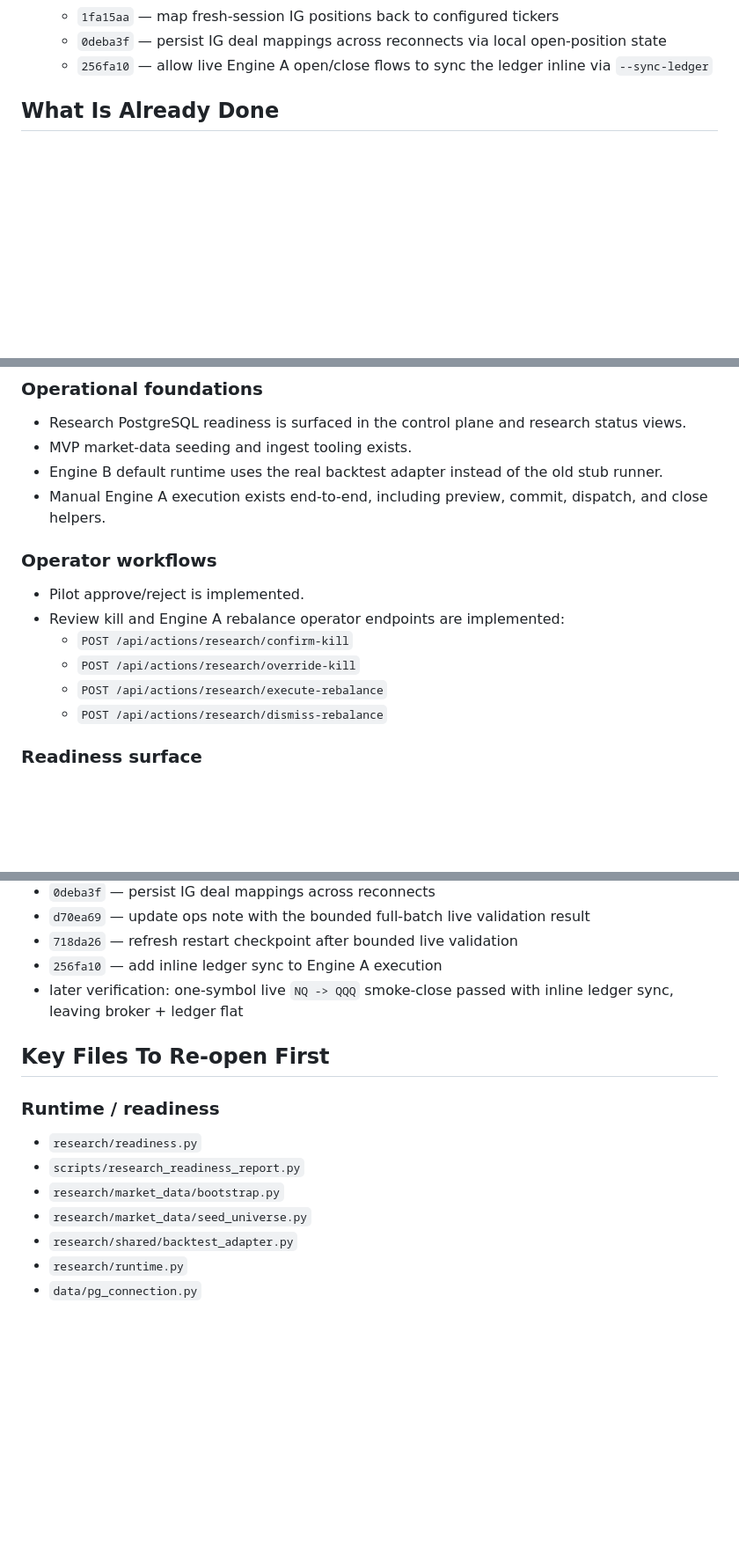
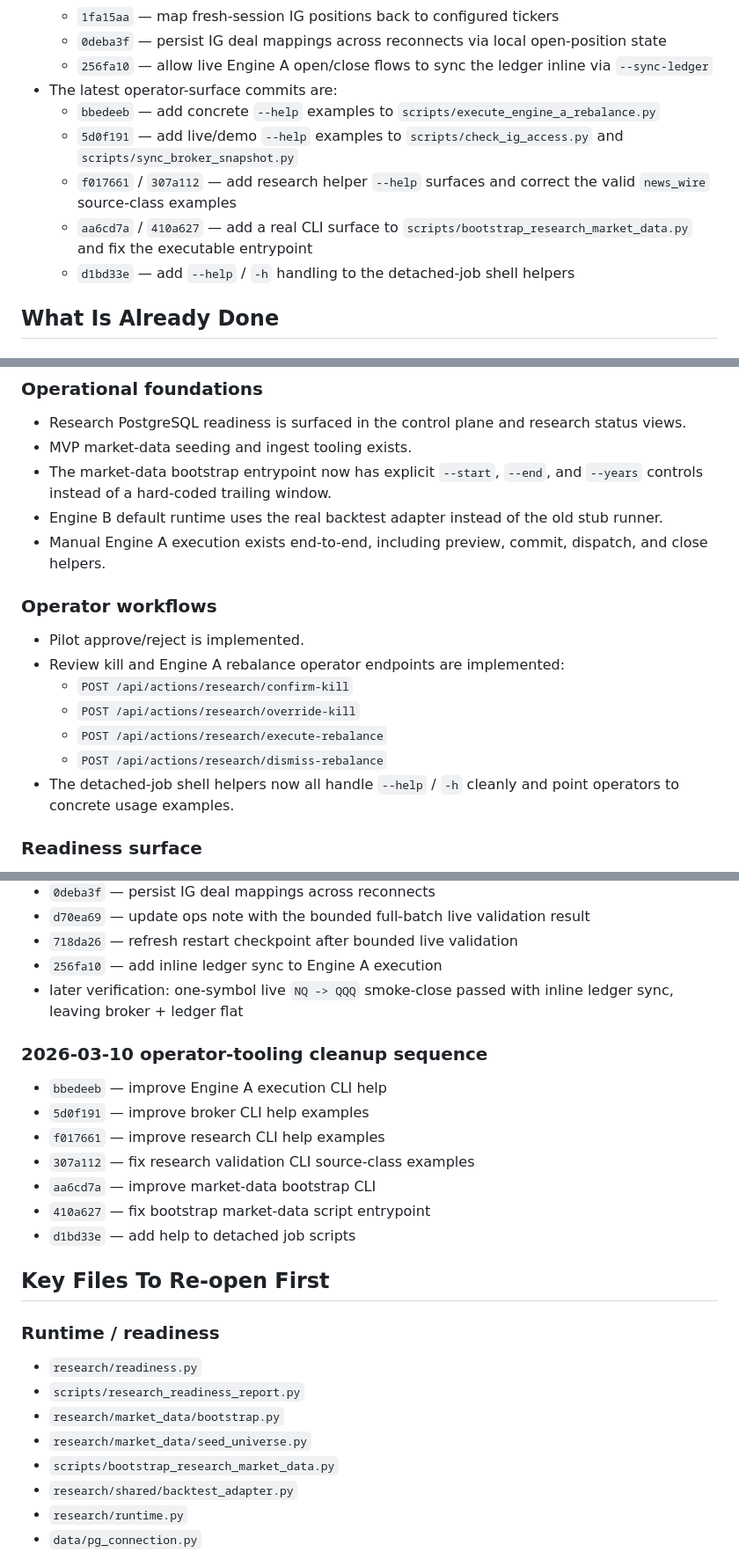
Before and after one commit to patterss1-ops/BoxRoomCapital, a Markdown page: ops/RESEARCH_RESTART_CHECKPOINT.md, 3 parts joined by grey strips. Shown at 88% size. Drawn GitHub-style; blank space fills up the shorter version.

Commit message:
Update restart docs for operator tooling cleanup

```diff
--- a/ops/RESEARCH_RESTART_CHECKPOINT.md
+++ b/ops/RESEARCH_RESTART_CHECKPOINT.md
@@ -20,6 +20,12 @@
   - `1fa15aa` — map fresh-session IG positions back to configured tickers
   - `0deba3f` — persist IG deal mappings across reconnects via local open-position state
   - `256fa10` — allow live Engine A open/close flows to sync the ledger inline via `--sync-ledger`
+- The latest operator-surface commits are:
+  - `bbedeeb` — add concrete `--help` examples to `scripts/execute_engine_a_rebalance.py`
+  - `5d0f191` — add live/demo `--help` examples to `scripts/check_ig_access.py` and `scripts/sync_broker_snapshot.py`
+  - `f017661` / `307a112` — add research helper `--help` surfaces and correct the valid `news_wire` source-class examples
+  - `aa6cd7a` / `410a627` — add a real CLI surface to `scripts/bootstrap_research_market_data.py` and fix the executable entrypoint
+  - `d1bd33e` — add `--help` / `-h` handling to the detached-job shell helpers
 
 ## What Is Already Done
 
@@ -36,6 +42,7 @@
 ### Operational foundations
 - Research PostgreSQL readiness is surfaced in the control plane and research status views.
 - MVP market-data seeding and ingest tooling exists.
+- The market-data bootstrap entrypoint now has explicit `--start`, `--end`, and `--years` controls instead of a hard-coded trailing window.
 - Engine B default runtime uses the real backtest adapter instead of the old stub runner.
 - Manual Engine A execution exists end-to-end, including preview, commit, dispatch, and close helpers.
 
@@ -46,6 +53,7 @@
   - `POST /api/actions/research/override-kill`
   - `POST /api/actions/research/execute-rebalance`
   - `POST /api/actions/research/dismiss-rebalance`
+- The detached-job shell helpers now all handle `--help` / `-h` cleanly and point operators to concrete usage examples.
 
 ### Readiness surface
 - `/research` now has a top-level readiness card that summarizes:
@@ -87,6 +95,15 @@
 - `256fa10` — add inline ledger sync to Engine A execution
 - later verification: one-symbol live `NQ -> QQQ` smoke-close passed with inline ledger sync, leaving broker + ledger flat
 
+### 2026-03-10 operator-tooling cleanup sequence
+- `bbedeeb` — improve Engine A execution CLI help
+- `5d0f191` — improve broker CLI help examples
+- `f017661` — improve research CLI help examples
+- `307a112` — fix research validation CLI source-class examples
+- `aa6cd7a` — improve market-data bootstrap CLI
+- `410a627` — fix bootstrap market-data script entrypoint
+- `d1bd33e` — add help to detached job scripts
+
 ## Key Files To Re-open First
 
 ### Runtime / readiness
@@ -94,6 +111,7 @@
 - `scripts/research_readiness_report.py`
 - `research/market_data/bootstrap.py`
 - `research/market_data/seed_universe.py`
+- `scripts/bootstrap_research_market_data.py`
 - `research/shared/backtest_adapter.py`
 - `research/runtime.py`
 - `data/pg_connection.py`
```
Also changed, not shown: other parts of ops/RESEARCH_RESTART_CHECKPOINT.md (+1 -0 lines), ops/COMBINED_NEXT_STEPS.md (+7 -0 lines).
